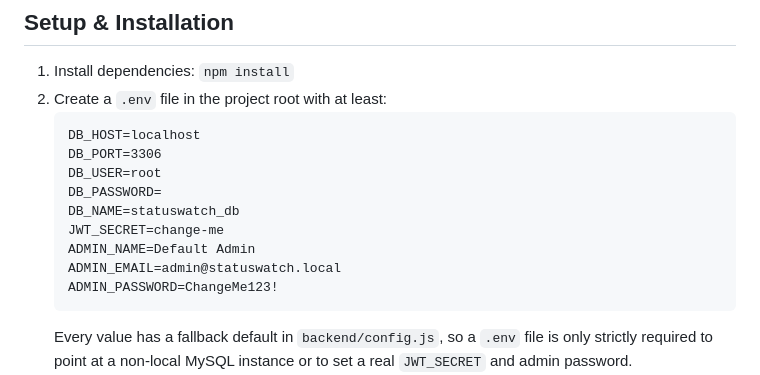
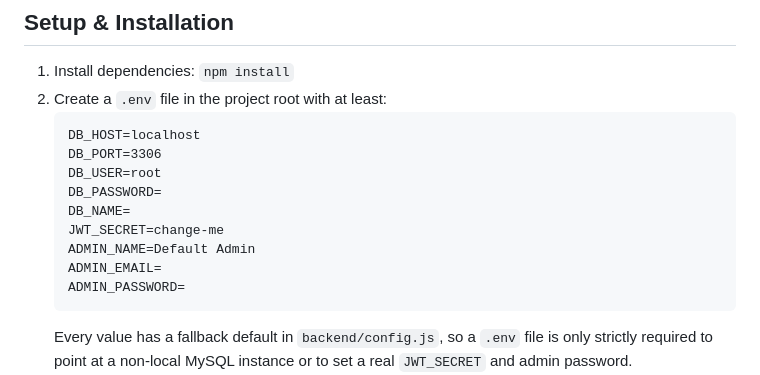
Before and after one commit to odenigbojohnmary/networking-project-application, a Markdown page: README.md, the part around the change. Rendered like a GitHub page.

````diff
--- a/README.md
+++ b/README.md
@@ -249,11 +249,11 @@ JmZOps/
    DB_PORT=3306
    DB_USER=root
    DB_PASSWORD=
-   DB_NAME=statuswatch_db
+   DB_NAME=
    JWT_SECRET=change-me
    ADMIN_NAME=Default Admin
-   ADMIN_EMAIL=admin@statuswatch.local
-   ADMIN_PASSWORD=ChangeMe123!
+   ADMIN_EMAIL=
+   ADMIN_PASSWORD=
    ```
    Every value has a fallback default in `backend/config.js`, so a `.env` file is only strictly required to point at a non-local MySQL instance or to set a real `JWT_SECRET` and admin password.
 3. Ensure a MySQL 8+ server is reachable with the credentials above. `backend/db.js` creates the database and all tables automatically on first run, and seeds one `super_admin` staff account from the `ADMIN_*` variables if the `staff` table is empty.
````
